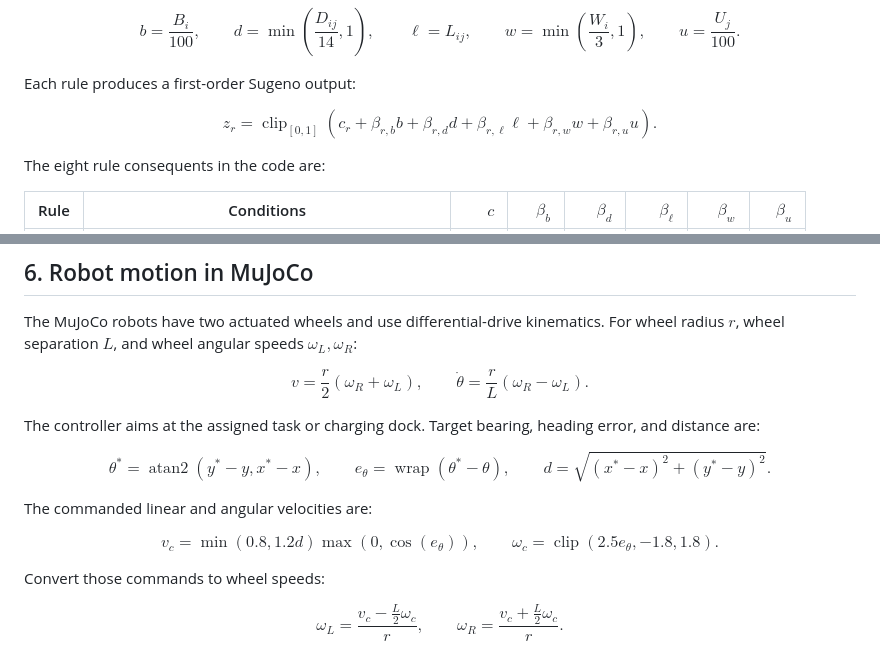
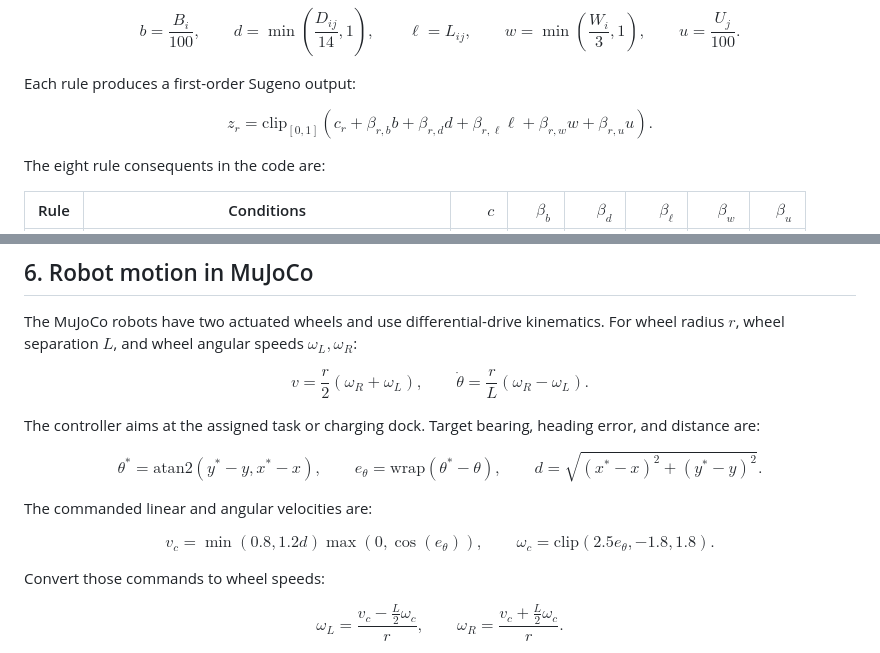
Before and after one commit to prasunjha8/fuzzy-robot-coordinator, a Markdown page: MATHEMATICAL_ENGINE.md, 2 parts joined by grey strips. Rendered like a GitHub page.

Commit message:
Use portable function names in math formulas
Replace operatorname macros that GitHub's math renderer rejects with equivalent roman text operators.

Co-authored-by: Copilot <223556219+Copilot@users.noreply.github.com>

```diff
--- a/MATHEMATICAL_ENGINE.md
+++ b/MATHEMATICAL_ENGINE.md
@@ -165,7 +165,7 @@ $$
 Each rule produces a first-order Sugeno output:
 
 $$
-z_r=\operatorname{clip}_{[0,1]}
+z_r=\mathrm{clip}_{[0,1]}
 \left(c_r+\beta_{r,b}b+\beta_{r,d}d+
 \beta_{r,\ell}\ell+\beta_{r,w}w+\beta_{r,u}u\right).
 $$
@@ -279,9 +279,9 @@ $$
 The controller aims at the assigned task or charging dock. Target bearing, heading error, and distance are:
 
 $$
-\theta^*=\operatorname{atan2}(y^*-y,x^*-x),
+\theta^*=\mathrm{atan2}(y^*-y,x^*-x),
 \qquad
-e_\theta=\operatorname{wrap}(\theta^*-\theta),
+e_\theta=\mathrm{wrap}(\theta^*-\theta),
 \qquad
 d=\sqrt{(x^*-x)^2+(y^*-y)^2}.
 $$
@@ -291,7 +291,7 @@ The commanded linear and angular velocities are:
 $$
 v_c=\min(0.8,1.2d)\max(0,\cos(e_\theta)),
 \qquad
-\omega_c=\operatorname{clip}(2.5e_\theta,-1.8,1.8).
+\omega_c=\mathrm{clip}(2.5e_\theta,-1.8,1.8).
 $$
 
 Convert those commands to wheel speeds:
```
